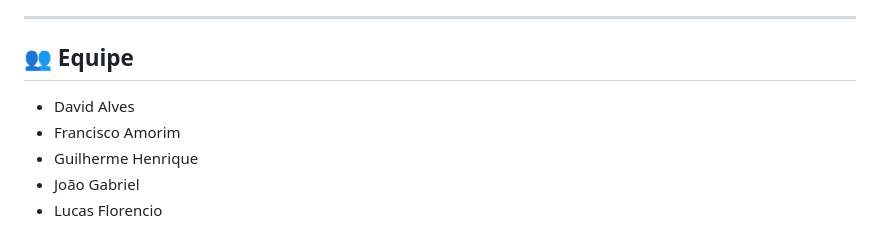
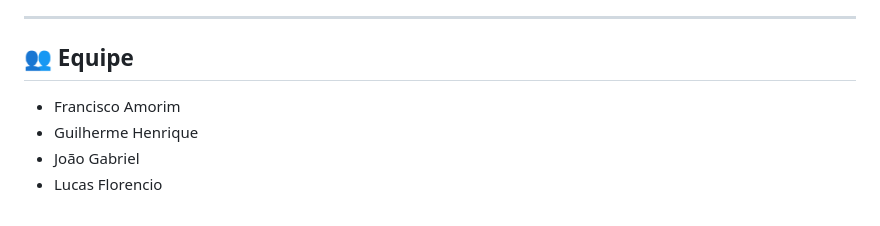
Before and after one commit to joaogabrielfer/projetos-3, a Markdown page: README.md, the part around the change. Drawn GitHub-style.

Commit message:
atualilzar readme

```diff
--- a/README.md
+++ b/README.md
@@ -62,7 +62,6 @@ Para garantir a organização e evitar conflitos no código, a equipe utiliza um
 
 ## 👥 Equipe
 
-- David Alves
 - Francisco Amorim
 - Guilherme Henrique
 - João Gabriel
```
